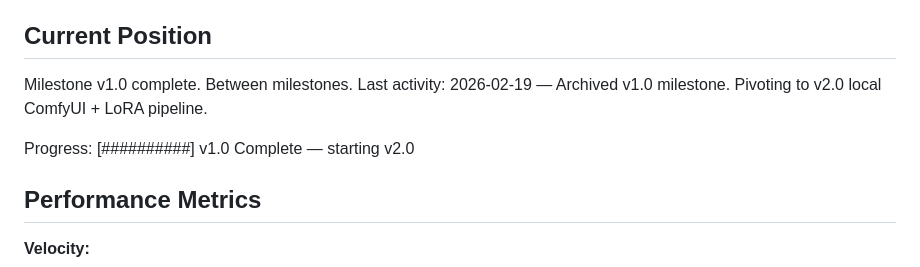
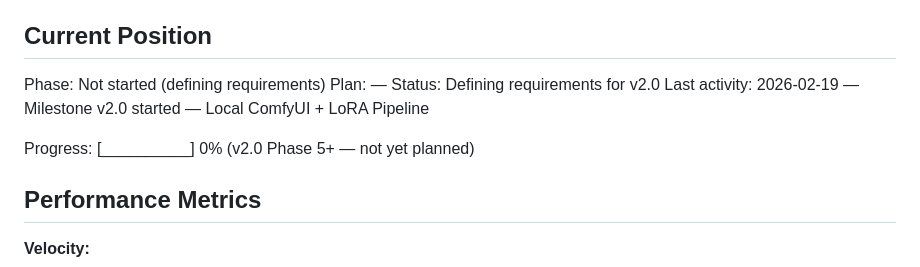
Before and after one commit to don1989/plasma, a Markdown page: .planning/STATE.md, the part around the change. Rendered like a GitHub page.

```diff
--- a/.planning/STATE.md
+++ b/.planning/STATE.md
@@ -9,10 +9,12 @@ See: .planning/PROJECT.md (updated 2026-02-19)
 
 ## Current Position
 
-Milestone v1.0 complete. Between milestones.
-Last activity: 2026-02-19 — Archived v1.0 milestone. Pivoting to v2.0 local ComfyUI + LoRA pipeline.
+Phase: Not started (defining requirements)
+Plan: —
+Status: Defining requirements for v2.0
+Last activity: 2026-02-19 — Milestone v2.0 started — Local ComfyUI + LoRA Pipeline
 
-Progress: [##########] v1.0 Complete — starting v2.0
+Progress: [__________] 0% (v2.0 Phase 5+ — not yet planned)
 
 ## Performance Metrics
 
```
Also changed, not shown: .planning/PROJECT.md (+11 -0 lines).
